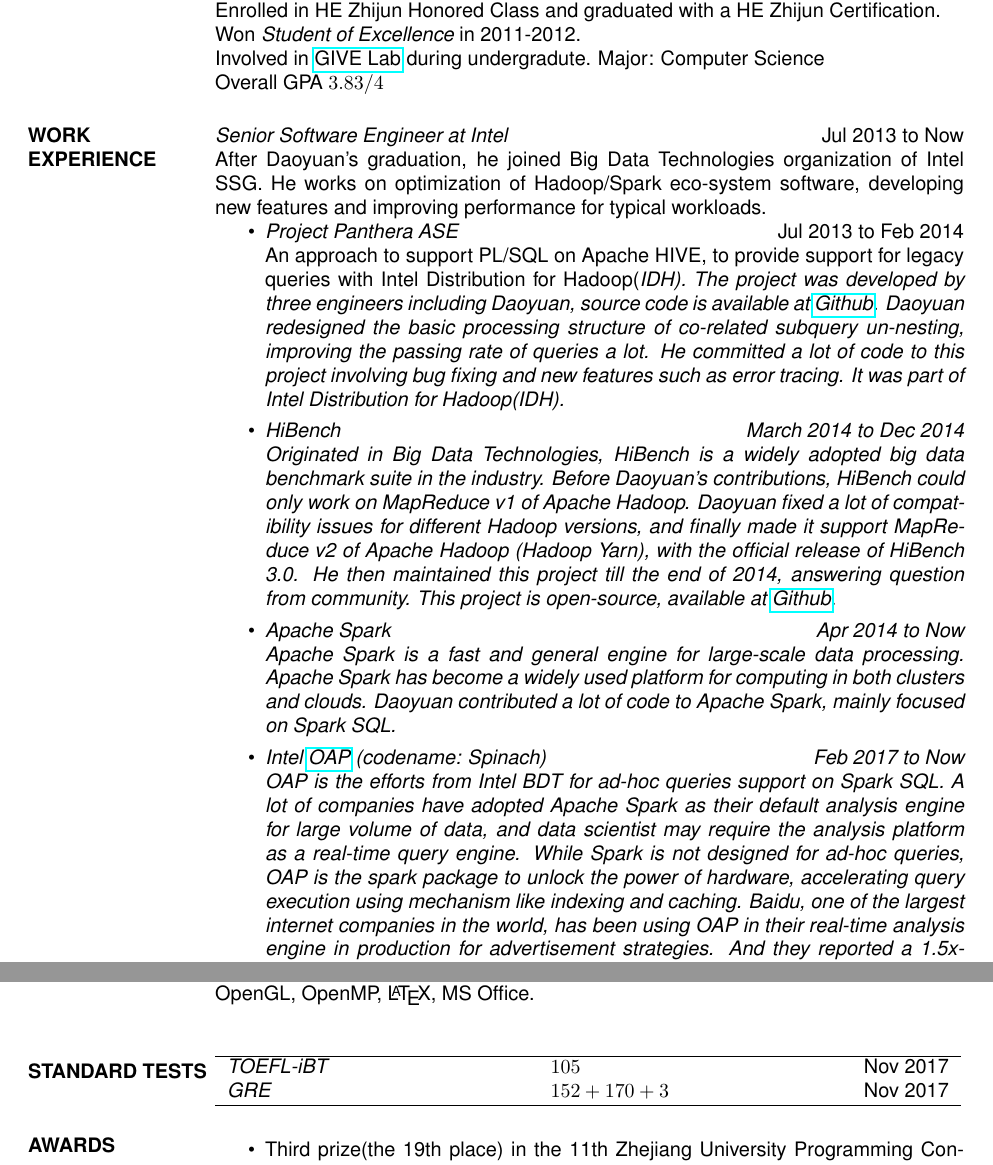
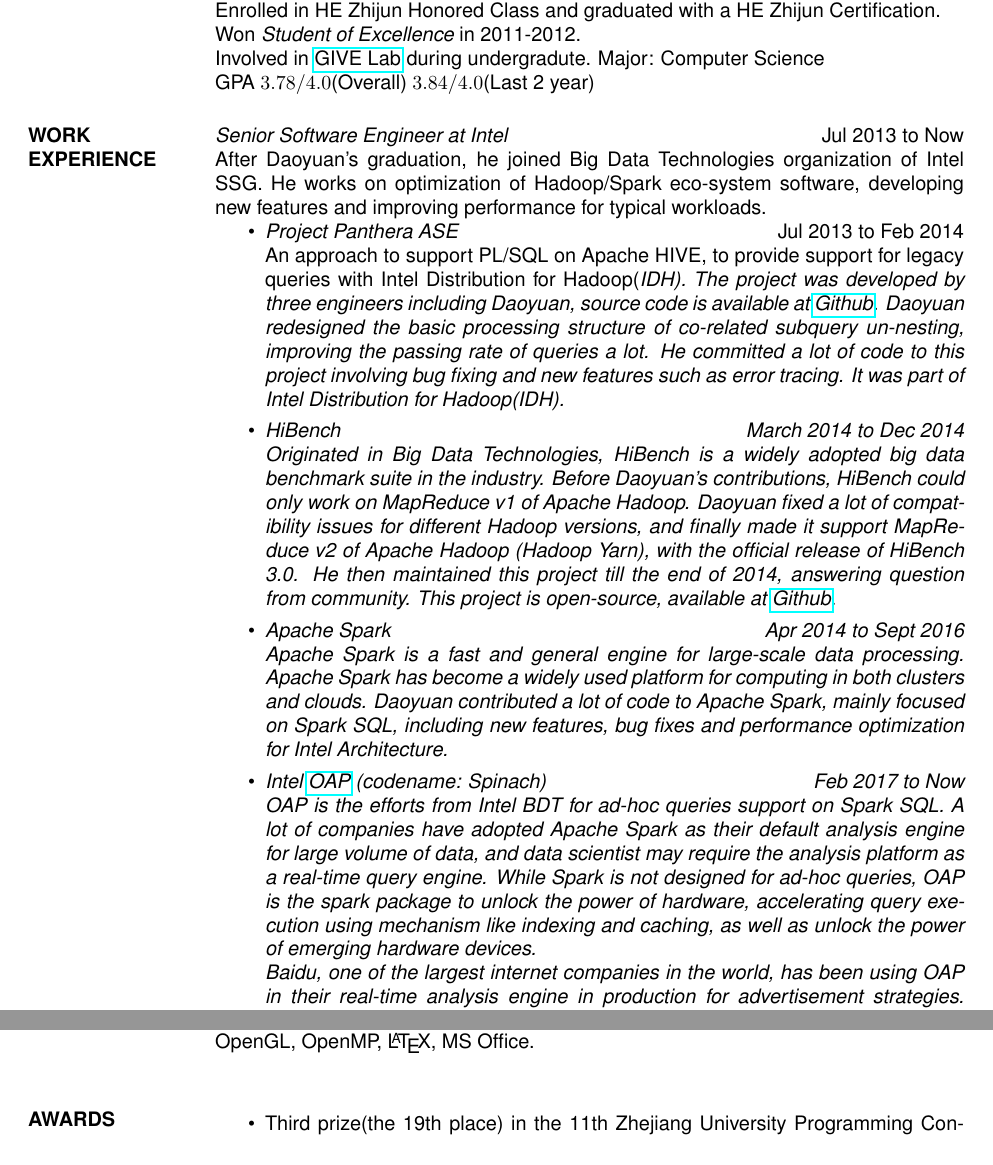
Before and after one commit to ulrikSebastienR/resume, a LaTeX CV (resen.tex): two parts of pages 1 and 2 of 2, joined at a grey line, cut so that both start at the same text. Compiled offline with pdfLaTeX.

Commit message:
update gpa

```diff
--- a/resen.tex
+++ b/resen.tex
@@ -23,7 +23,7 @@
                 Won {\sl Student of Excellence} in 2011-2012.\\
                 Involved in \href{http://give.zju.edu.cn/en/portal/index.html}{GIVE Lab} during undergradute.
                 Major: Computer Science \\
-                Overall GPA $3.83/4$
+                GPA $3.78/4.0$(Overall) $3.84/4.0$(Last 2 year)
 
 \section{WORK EXPERIENCE}
     {\sl Senior Software Engineer at Intel} \hfill         Jul 2013 to Now\\
@@ -35,11 +35,11 @@
              \1{\sl HiBench} \hfill        March 2014 to Dec 2014\\
                 Originated in Big Data Technologies, HiBench is a widely adopted big data benchmark suite in the industry. Before Daoyuan's contributions, HiBench could only work on MapReduce v1 of Apache Hadoop. Daoyuan fixed a lot of compatibility issues for different Hadoop versions, and finally made it support MapReduce v2 of Apache Hadoop (Hadoop Yarn), with the official release of HiBench 3.0. He then maintained this project till the end of 2014, answering question from community. This project is open-source, available at \href{https://github.com/intel-hadoop/HiBench}{Github}.
 
-            \1{\sl Apache Spark} \hfill        Apr 2014 to Now\\
-                Apache Spark is a fast and general engine for large-scale data processing. Apache Spark has become a widely used platform for computing in both clusters and clouds. Daoyuan contributed a lot of code to Apache Spark, mainly focused on Spark SQL.
+            \1{\sl Apache Spark} \hfill        Apr 2014 to Sept 2016 \\
+                Apache Spark is a fast and general engine for large-scale data processing. Apache Spark has become a widely used platform for computing in both clusters and clouds. Daoyuan contributed a lot of code to Apache Spark, mainly focused on Spark SQL, including new features, bug fixes and performance optimization for Intel Architecture.
 
              \1{\sl Intel \href{https://github.com/Intel-bigdata/OAP}{OAP} (codename: Spinach)} \hfill        Feb 2017 to Now\\
-                OAP is the efforts from Intel BDT for ad-hoc queries support on Spark SQL. A lot of companies have adopted Apache Spark as their default analysis engine for large volume of data, and data scientist may require the analysis platform as a real-time query engine. While Spark is not designed for ad-hoc queries, OAP is the spark package to unlock the power of hardware, accelerating query execution using mechanism like indexing and caching.
+                OAP is the efforts from Intel BDT for ad-hoc queries support on Spark SQL. A lot of companies have adopted Apache Spark as their default analysis engine for large volume of data, and data scientist may require the analysis platform as a real-time query engine. While Spark is not designed for ad-hoc queries, OAP is the spark package to unlock the power of hardware, accelerating query execution using mechanism like indexing and caching, as well as unlock the power of emerging hardware devices. \\
                 Baidu, one of the largest internet companies in the world, has been using OAP in their real-time analysis engine in production for advertisement strategies. And they reported a 1.5x-5x performance gain using OAP.
                 This project is open-sourced from Jun 2017. Daoyuan is a core developer of this project.
         \end{outline}
@@ -52,13 +52,13 @@
 
 \section{COMPUTER \\ SKILLS} {$\diamond$ \sl Languages \& Software:} JAVA, Scala, Python, C/C++, C\#, PHP, SQL, R, Ruby, BASIC, Assembly, JavaScript, Linux Shell, Windows Shell, Verilog HDL, Matlab, OpenCV, OpenGL, OpenMP, \LaTeX, MS Office. \\
 
-\section{STANDARD TESTS}
-\begin{tabular}{p{0.4\textwidth}p{0.2\textwidth}p{0.3\textwidth}}
-\hline
-{\sl TOEFL-iBT} &{$105$} &\hfill Nov 2017\\
-{\sl GRE} &{$152+170+3$} &\hfill Nov 2017\\
-\hline
-\end{tabular}
+%\section{STANDARD TESTS}
+%\begin{tabular}{p{0.4\textwidth}p{0.2\textwidth}p{0.3\textwidth}}
+%\hline
+%{\sl TOEFL-iBT} &{$105$} &\hfill Nov 2017\\
+%{\sl GRE} &{$152+170+3$} &\hfill Nov 2017\\
+%\hline
+%\end{tabular}
 
 \section{AWARDS}
     \begin{itemize}
```
Also changed, not shown: resen.pdf.
